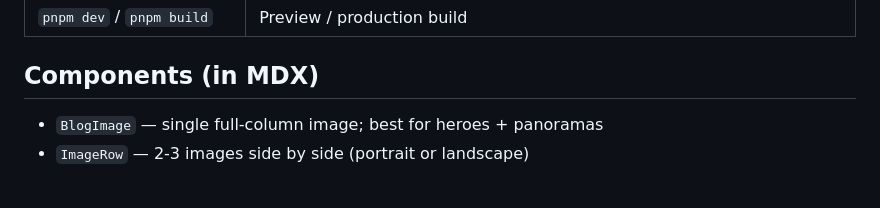
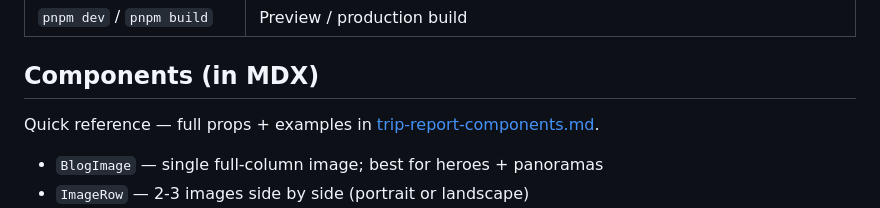
Before and after one commit to busbyk/kellenbusby.com, a Markdown page: docs/writing-posts.md, the part around the change. Rendered like a GitHub page; blank space fills up the shorter version.

Commit message:
docs: trip-report component reference with full props + examples
Co-Authored-By: Claude Fable 5 <noreply@anthropic.com>

```diff
--- a/docs/writing-posts.md
+++ b/docs/writing-posts.md
@@ -27,6 +27,8 @@
 
 ## Components (in MDX)
 
+Quick reference — full props + examples in [trip-report-components.md](trip-report-components.md).
+
 - `BlogImage` — single full-column image; best for heroes + panoramas
 - `ImageRow` — 2-3 images side by side (portrait or landscape)
 - `BlogVideo` — native `<video>` for self-hosted clips: `src` (imported `.mp4`), `poster` (imported `-poster.webp?url`), `portrait` for vertical clips. ImageKit `/player/embed/` URLs still render as an iframe (legacy posts).
```
Also changed, not shown: docs/trip-report-components.md (added, +155 -0 lines).
